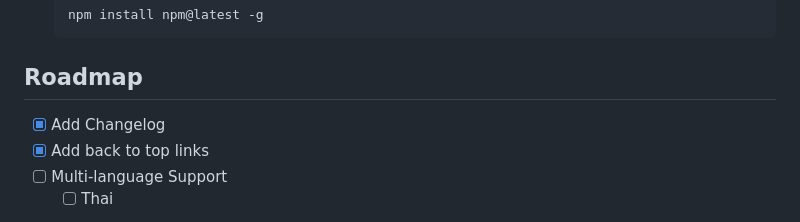
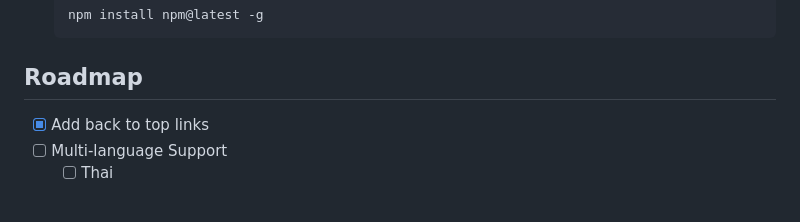
Before and after one commit to cinallegam/cinallegam, a Markdown page: README.md, the part around the change. Rendered like a GitHub page.

```diff
--- a/README.md
+++ b/README.md
@@ -45,7 +45,6 @@ This is an example of how to list things you need to use the software and how to
 <!-- ROADMAP -->
 ## Roadmap
 
-- [x] Add Changelog
 - [x] Add back to top links
 - [ ] Multi-language Support
     - [ ] Thai
```
